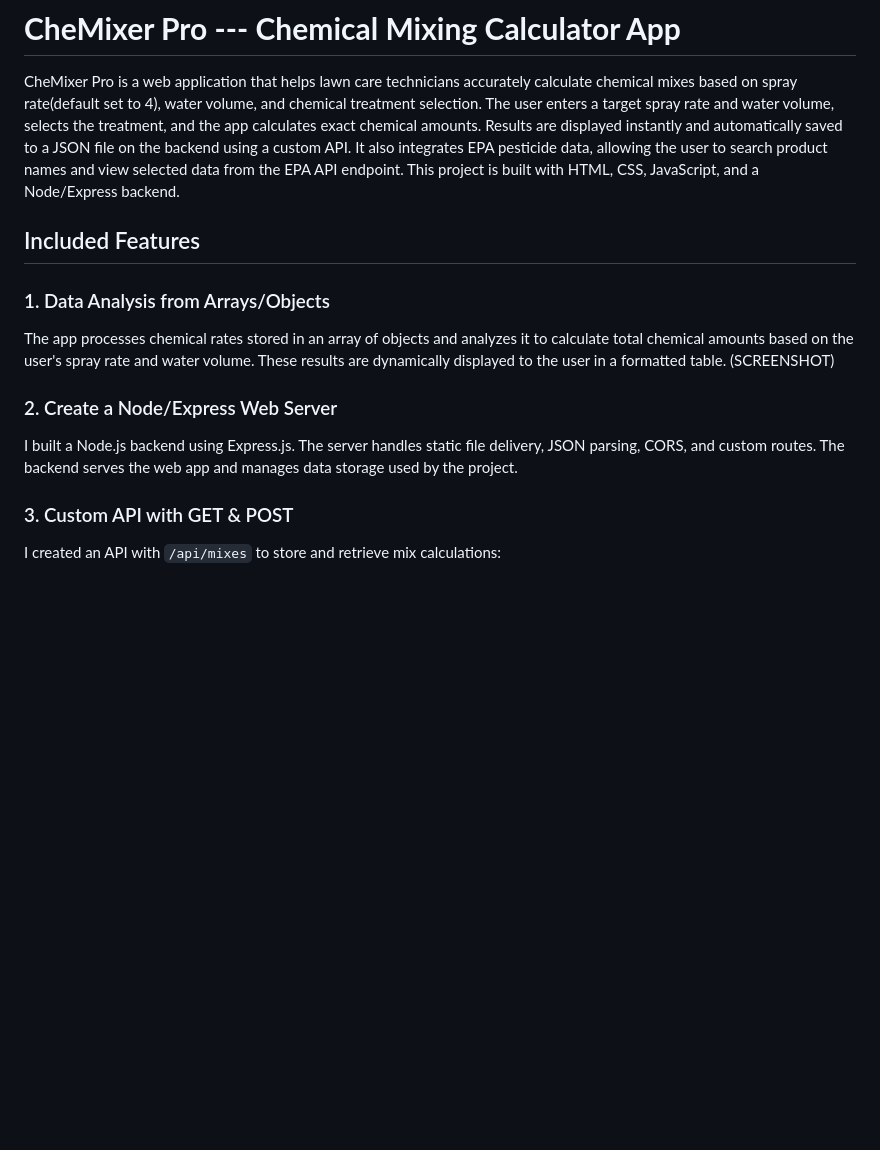
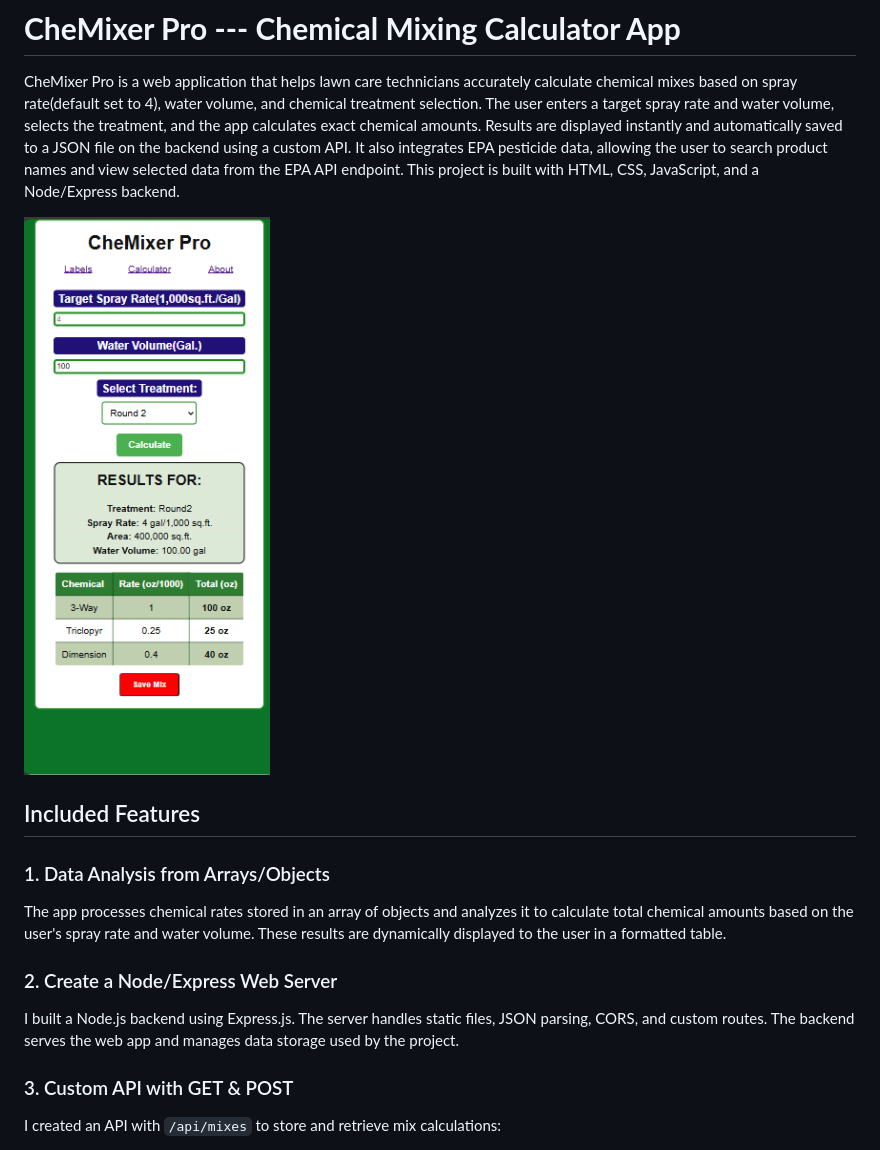
Before and after one commit to CS81Turf/chemixer-pro, a Markdown page: README.md, the part around the change printed below. Rendered like a GitHub page; pictures changed too: images/Screenshot1.png (added); blank space fills up the shorter version.

Commit message:
Second draft of README.md. Added 2 screenshots

```diff
--- a/README.md
+++ b/README.md
@@ -1,16 +1,18 @@
 # **CheMixer Pro --- Chemical Mixing Calculator App**
 
 CheMixer Pro is a web application that helps lawn care technicians accurately calculate chemical mixes based on spray rate(default set to 4), water volume, and chemical treatment selection. The user enters a target spray rate and water volume, selects the treatment, and the app calculates exact chemical amounts. Results are displayed instantly and automatically saved to a JSON file on the backend using a custom API. It also integrates EPA pesticide data, allowing the user to search product names and view selected data from the EPA API endpoint. This project is built with HTML, CSS, JavaScript, and a Node/Express backend.
+
+![Alt text](/images/Screenshot1.png)
 
 ## Included Features
 
 ### 1. Data Analysis from Arrays/Objects
 
-The app processes chemical rates stored in an array of objects and analyzes it to calculate total chemical amounts based on the user's spray rate and water volume. These results are dynamically displayed to the user in a formatted table. (SCREENSHOT)
+The app processes chemical rates stored in an array of objects and analyzes it to calculate total chemical amounts based on the user's spray rate and water volume. These results are dynamically displayed to the user in a formatted table.
 
 ### 2. Create a Node/Express Web Server
 
-I built a Node.js backend using Express.js. The server handles static file delivery, JSON parsing, CORS, and custom routes. The backend serves the web app and manages data storage used by the project.
+I built a Node.js backend using Express.js. The server handles static files, JSON parsing, CORS, and custom routes. The backend serves the web app and manages data storage used by the project.
 
 ### 3. Custom API with GET & POST
 
```
Also changed, not shown: other parts of README.md (+2 -0 lines), images/Screenshot2.png (added), 2 other files.
